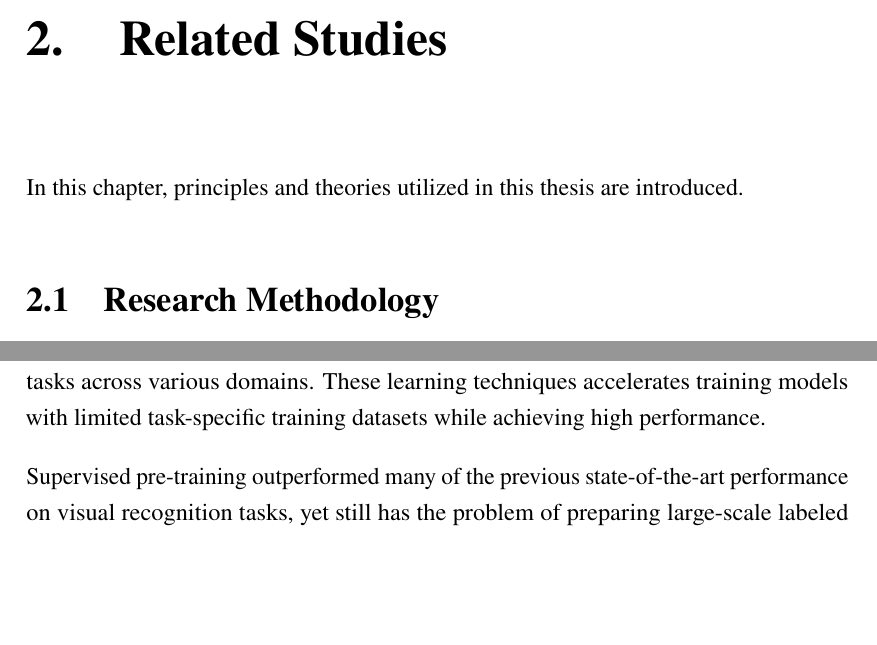
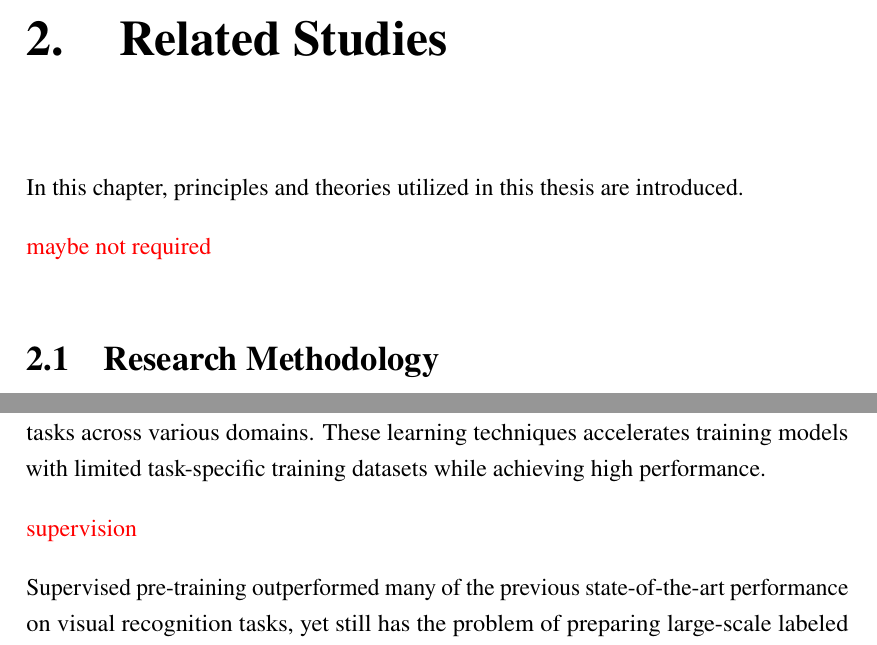
Before and after one commit to shiohiyoko/Master_thesis, a LaTeX thesis (main.tex, which reads chapters/3-literature.tex): two parts of pages 10 and 13 of 32, joined at a grey line, cut so that both start at the same text, the shorter picture padded with empty space. Compiled offline with LuaLaTeX.

Commit message:
update method

```diff
--- a/chapters/3-literature.tex
+++ b/chapters/3-literature.tex
@@ -3,6 +3,7 @@ In this chapter, principles and theories utilized in this thesis are introduced.
 
 
 % ------------------------------------------------------------ %
+{\color{red}maybe not required}
 \section{Research Methodology}
 We first delve into the existing literature, drawing from papers accessible through the "Paper with Code" platform. This platform typically provides research papers along with their associated code implementations. {\color{red}This papers was selected based on its prominence, measured by the reported accuracy and success in the field, as stated in the platform.}
 
@@ -72,6 +73,8 @@ To overcome the problems with traditional methods, deep learning methods were de
 
 Recent studies (\cite{radford2021learning}) have discovered that the features learned from large-scale labeled datasets possess a high degree of versatility and can be effectively transferred to a variety of downstream tasks. This indicates that the patterns and representations captured during the training on these extensive datasets are not only specific to the initial context but are also generalizable, allowing them to be utilized in different, often more specialized applications. The transferability underscores the potential of leveraging pre-trained models to enhance performance and efficiency in a wide range of tasks across various domains.
 These learning techniques accelerates training models with limited task-specific training datasets while achieving high performance.
+
+{\color{red}supervision}
 
 Supervised pre-training outperformed many of the previous state-of-the-art performance on visual recognition tasks, yet still has the problem of preparing large-scale labeled datasets. To overcome the dependency on labeled data, \cite{he2020momentumcontrastunsupervisedvisual} presented a method called Momentum Contrast (MoCo), which builds a dynamic dictionary with a queue and a moving-averaged encoder, enabling the model to learn effective representation without labeled data. Other methods are Simple Framework for Contrastive learning (SimCLR) introduced by \cite{chen2020simpleframeworkcontrastivelearning}. This is a simplified contrastive learning framework for visual representation, avoiding specialized architectures or memory banks. Beyond these foundations, pre-training models no longer rely on labeled datasets, which enables to learn from various training data compared to supervised pre-training.
 
```
